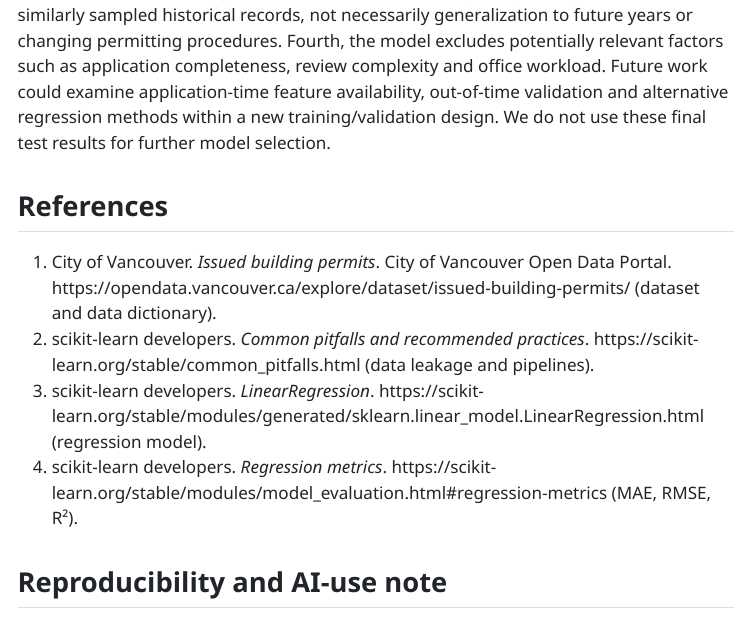
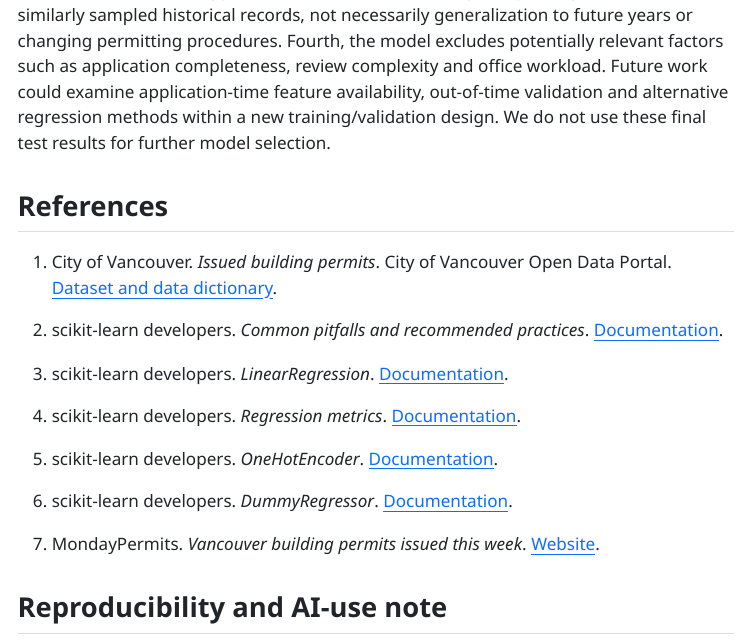
Before and after one commit to UBC-MDS-2026-27/DSCI-522-Group-38, a Quarto document (analysis/permit-processing-time-prediction.qmd): the page in a window 1100 px wide, from 7630 px down. The pictures show the output file analysis/permit-processing-time-prediction.html that the author committed with the source, opened offline; menus at the side of the page are left out; long lines of code are wrapped.

Commit message:
New references have added and the documentation links made clickable

```diff
--- a/analysis/permit-processing-time-prediction.qmd
+++ b/analysis/permit-processing-time-prediction.qmd
@@ -347,10 +347,19 @@ This study has important limitations. First, the source includes permits that **
 
 ## References
 
-1.  City of Vancouver. *Issued building permits*. City of Vancouver Open Data Portal. https://opendata.vancouver.ca/explore/dataset/issued-building-permits/ (dataset and data dictionary).
-2.  scikit-learn developers. *Common pitfalls and recommended practices*. https://scikit-learn.org/stable/common_pitfalls.html (data leakage and pipelines).
-3.  scikit-learn developers. *LinearRegression*. https://scikit-learn.org/stable/modules/generated/sklearn.linear_model.LinearRegression.html (regression model).
-4.  scikit-learn developers. *Regression metrics*. https://scikit-learn.org/stable/modules/model_evaluation.html#regression-metrics (MAE, RMSE, R²).
+1.  City of Vancouver. *Issued building permits*. City of Vancouver Open Data Portal. [Dataset and data dictionary](https://opendata.vancouver.ca/explore/dataset/issued-building-permits/).
+
+2.  scikit-learn developers. *Common pitfalls and recommended practices*. [Documentation](https://scikit-learn.org/stable/common_pitfalls.html).
+
+3.  scikit-learn developers. *LinearRegression*. [Documentation](https://scikit-learn.org/stable/modules/generated/sklearn.linear_model.LinearRegression.html).
+
+4.  scikit-learn developers. *Regression metrics*. [Documentation](https://scikit-learn.org/stable/modules/model_evaluation.html#regression-metrics).
+
+5.  scikit-learn developers. *OneHotEncoder*. [Documentation](https://scikit-learn.org/stable/modules/generated/sklearn.preprocessing.OneHotEncoder.html).
+
+6.  scikit-learn developers. *DummyRegressor*. [Documentation](https://scikit-learn.org/stable/modules/generated/sklearn.dummy.DummyRegressor.html).
+
+7.  MondayPermits. *Vancouver building permits issued this week*. [Website](https://mondaypermits.ca/vancouver-building-permits/).
 
 ## Reproducibility and AI-use note
 
```
Also changed, not shown: analysis/permit-processing-time-prediction.html.
